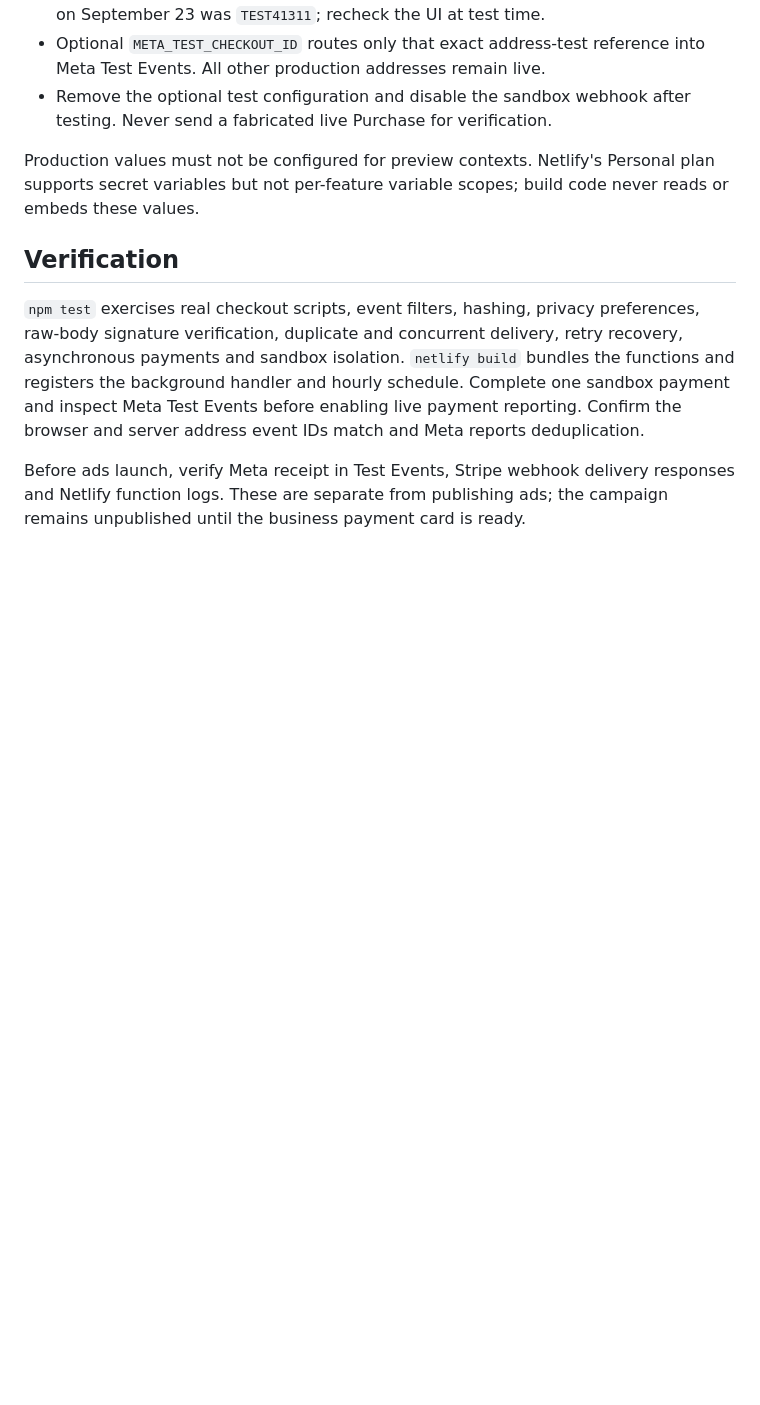
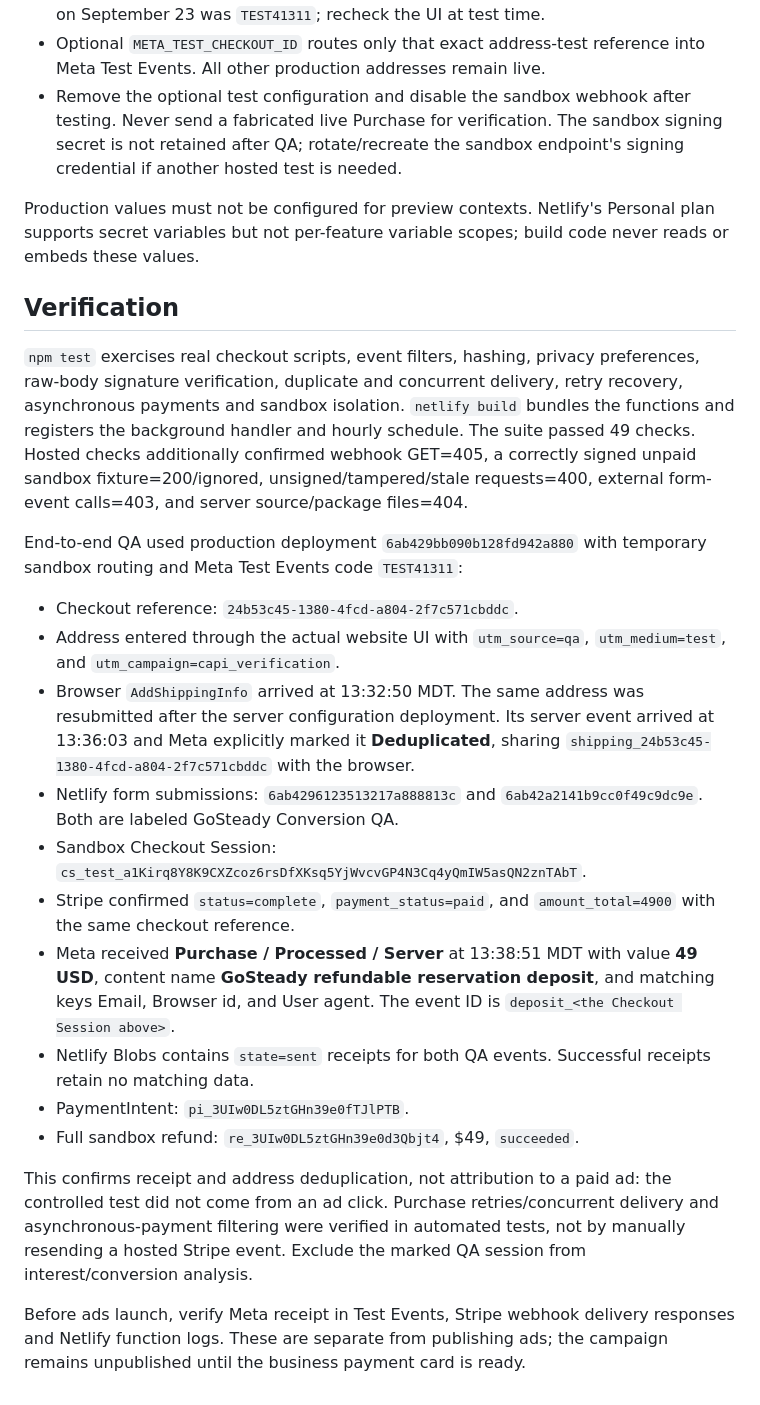
Before and after one commit to Jabl1629/GoSteadyWeb, a Markdown page: docs/conversions-api.md, the part around one of its changes. Rendered like a GitHub page; blank space fills up the shorter version.

```diff
--- a/docs/conversions-api.md
+++ b/docs/conversions-api.md
@@ -127,6 +107,8 @@ For sandbox verification only:
   reference into Meta Test Events. All other production addresses remain live.
 - Remove the optional test configuration and disable the sandbox webhook
   after testing. Never send a fabricated live Purchase for verification.
+  The sandbox signing secret is not retained after QA; rotate/recreate the
+  sandbox endpoint's signing credential if another hosted test is needed.
 
 Production values must not be configured for preview contexts. Netlify's
 Personal plan supports secret variables but not per-feature variable scopes;
@@ -138,9 +120,41 @@ build code never reads or embeds these values.
 preferences, raw-body signature verification, duplicate and concurrent
 delivery, retry recovery, asynchronous payments and sandbox isolation.
 `netlify build` bundles the functions and registers the background handler
-and hourly schedule. Complete one sandbox payment and inspect Meta Test
-Events before enabling live payment reporting. Confirm the browser and
-server address event IDs match and Meta reports deduplication.
+and hourly schedule. The suite passed 49 checks. Hosted checks additionally
+confirmed webhook GET=405, a correctly signed unpaid sandbox fixture=200/ignored,
+unsigned/tampered/stale requests=400, external form-event calls=403, and server
+source/package files=404.
+
+End-to-end QA used production deployment `6ab429bb090b128fd942a880` with
+temporary sandbox routing and Meta Test Events code `TEST41311`:
+
+- Checkout reference: `24b53c45-1380-4fcd-a804-2f7c571cbddc`.
+- Address entered through the actual website UI with `utm_source=qa`,
+  `utm_medium=test`, and `utm_campaign=capi_verification`.
+- Browser `AddShippingInfo` arrived at 13:32:50 MDT. The same address was
+  resubmitted after the server configuration deployment. Its server event
+  arrived at 13:36:03 and Meta explicitly marked it **Deduplicated**, sharing
+  `shipping_24b53c45-1380-4fcd-a804-2f7c571cbddc` with the browser.
+- Netlify form submissions: `6ab4296123513217a888813c` and
+  `6ab42a2141b9cc0f49c9dc9e`. Both are labeled GoSteady Conversion QA.
+- Sandbox Checkout Session:
+  `cs_test_a1Kirq8Y8K9CXZcoz6rsDfXKsq5YjWvcvGP4N3Cq4yQmIW5asQN2znTAbT`.
+- Stripe confirmed `status=complete`, `payment_status=paid`, and
+  `amount_total=4900` with the same checkout reference.
+- Meta received **Purchase / Processed / Server** at 13:38:51 MDT with
+  value **49 USD**, content name **GoSteady refundable reservation deposit**,
+  and matching keys Email, Browser id, and User agent. The event ID is
+  `deposit_<the Checkout Session above>`.
+- Netlify Blobs contains `state=sent` receipts for both QA events. Successful
+  receipts retain no matching data.
+- PaymentIntent: `pi_3UIw0DL5ztGHn39e0fTJlPTB`.
+- Full sandbox refund: `re_3UIw0DL5ztGHn39e0d3Qbjt4`, $49, `succeeded`.
+
+This confirms receipt and address deduplication, not attribution to a paid ad:
+the controlled test did not come from an ad click. Purchase retries/concurrent
+delivery and asynchronous-payment filtering were verified in automated tests,
+not by manually resending a hosted Stripe event. Exclude the marked QA session
+from interest/conversion analysis.
 
 Before ads launch, verify Meta receipt in Test Events, Stripe webhook delivery
 responses and Netlify function logs. These are separate from publishing ads;
```
Also changed, not shown: other parts of docs/conversions-api.md (+14 -34 lines), docs/analytics.md (+3 -3 lines), docs/reservations.md (+3 -3 lines).
